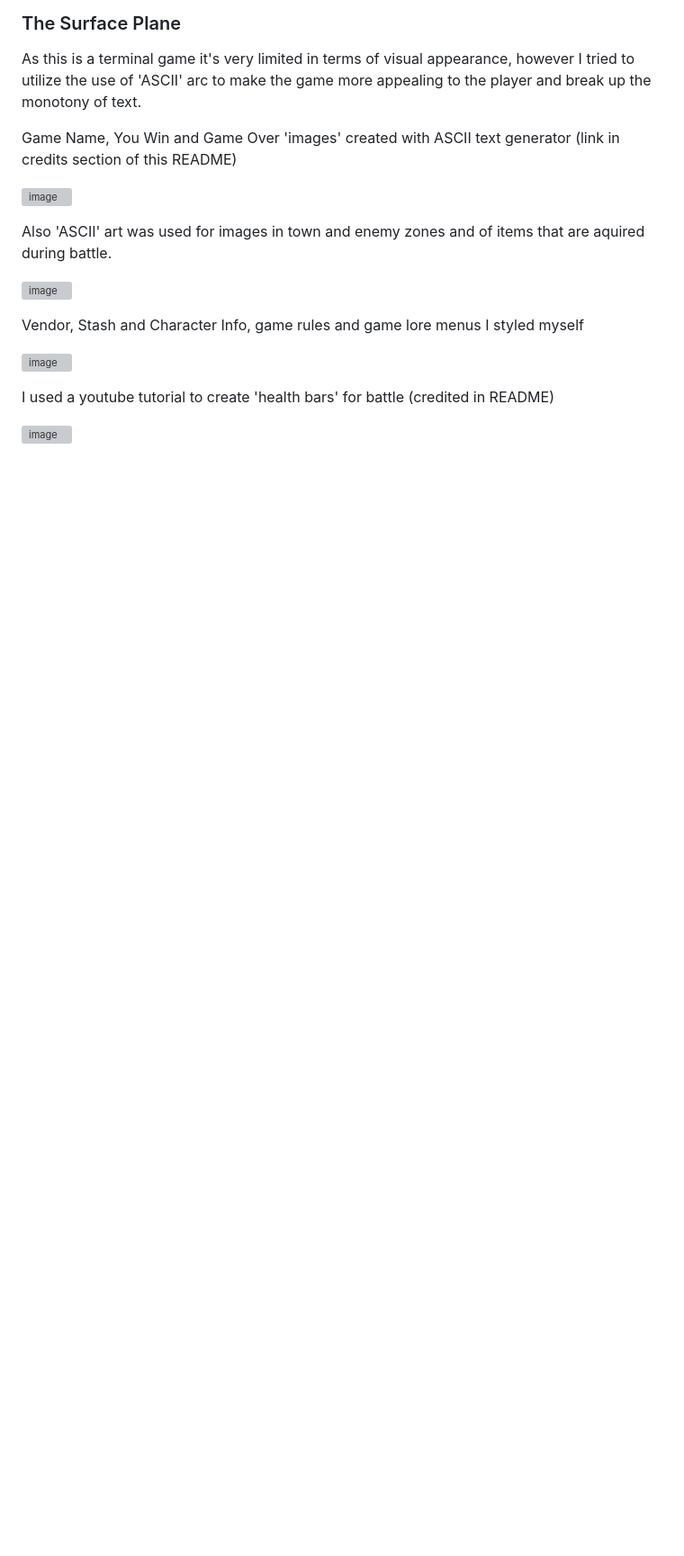
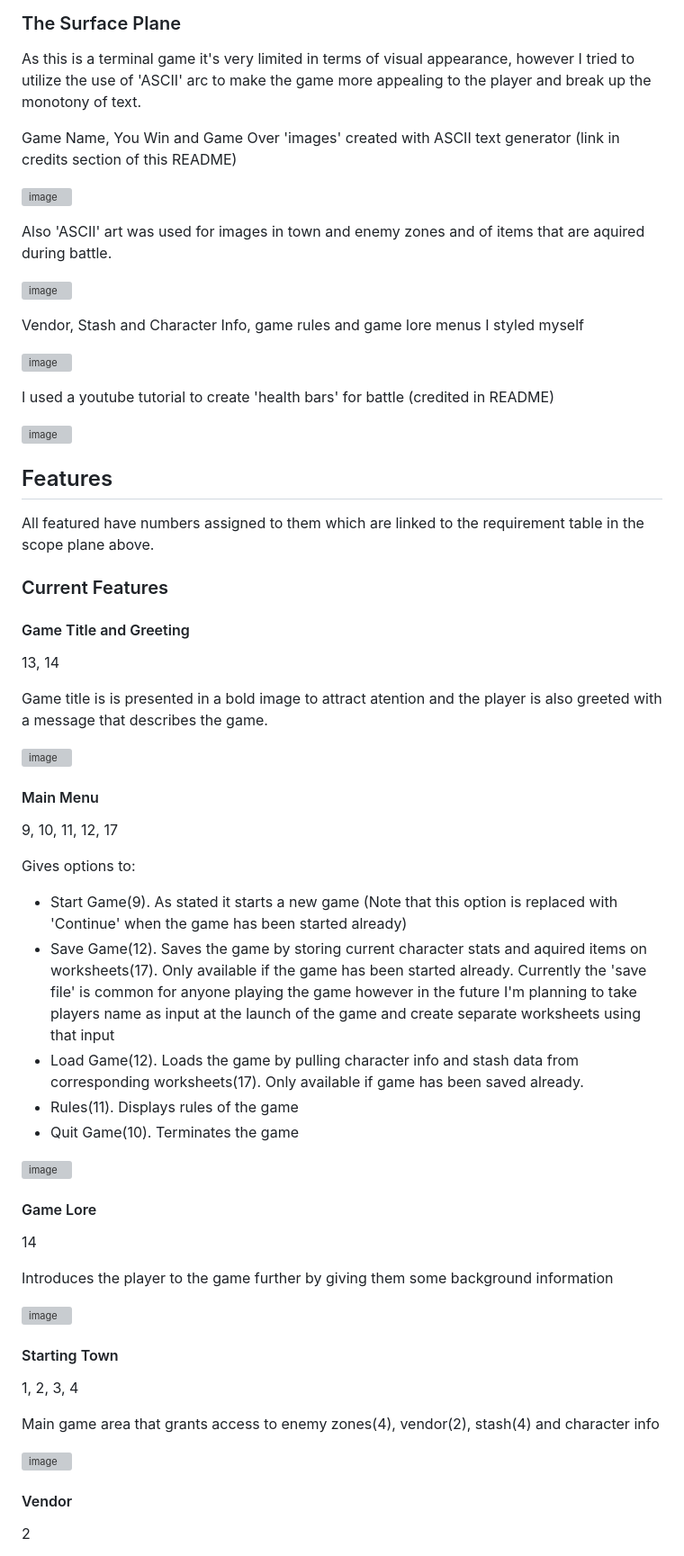
Before and after one commit to SimasJakubenas/rpg-game-pp3, a Markdown page: README.md, the part around one of its changes. Shown at 90% size. Drawn GitHub-style; blank space fills up the shorter version; grey boxes are pictures that could not be loaded.

Commit message:
Add features section in readme

```diff
--- a/README.md
+++ b/README.md
@@ -156,3 +156,46 @@ Vendor, Stash and Character Info, game rules and game lore menus I styled myself
 I used a youtube tutorial to create 'health bars' for battle (credited in README)
 
 ![image](https://github.com/SimasJakubenas/rpg-game-pp3/assets/138577499/9c809e1d-ef3f-419f-b5ce-4bc4419f7c99)
+
+## Features
+
+All featured have numbers assigned to them which are linked to the requirement table in the scope plane above.
+
+### Current Features
+
+#### Game Title and Greeting
+13, 14
+
+Game title is is presented in a bold image to attract atention and the player is also greeted with a message that describes the game.
+
+![image](https://github.com/SimasJakubenas/rpg-game-pp3/assets/138577499/3fb40ad3-0ea0-45e9-ab63-bb17de3c2a8f)
+
+#### Main Menu
+9, 10, 11, 12, 17
+
+Gives options to:
+* Start Game(9). As stated it starts a new game (Note that this option is replaced with 'Continue' when the game has been started already)
+* Save Game(12). Saves the game by storing current character stats and aquired items on worksheets(17). Only available if the game has been started already. Currently the 'save file' is common for anyone playing the game however in the future I'm planning to take players name as input at the launch of the game and create separate worksheets using that input
+* Load Game(12). Loads the game by pulling character info and stash data from corresponding worksheets(17). Only available if game has been saved already.
+* Rules(11). Displays rules of the game
+* Quit Game(10). Terminates the game
+
+![image](https://github.com/SimasJakubenas/rpg-game-pp3/assets/138577499/91d111f2-d25f-466b-a345-581ffde347bc)
+
+#### Game Lore
+14
+
+Introduces the player to the game further by giving them some background information
+
+![image](https://github.com/SimasJakubenas/rpg-game-pp3/assets/138577499/f9c47b9d-295e-4c83-b5bb-95d378c764ac)
+
+#### Starting Town
+1, 2, 3, 4
+
+Main game area that grants access to enemy zones(4), vendor(2), stash(4) and character info
+
+![image](https://github.com/SimasJakubenas/rpg-game-pp3/assets/138577499/39750134-ad88-4c2d-8ef1-1f2cf39c529d)
+
+#### Vendor
+2
+
```
Also changed, not shown: other parts of README.md (+72 -0 lines).
